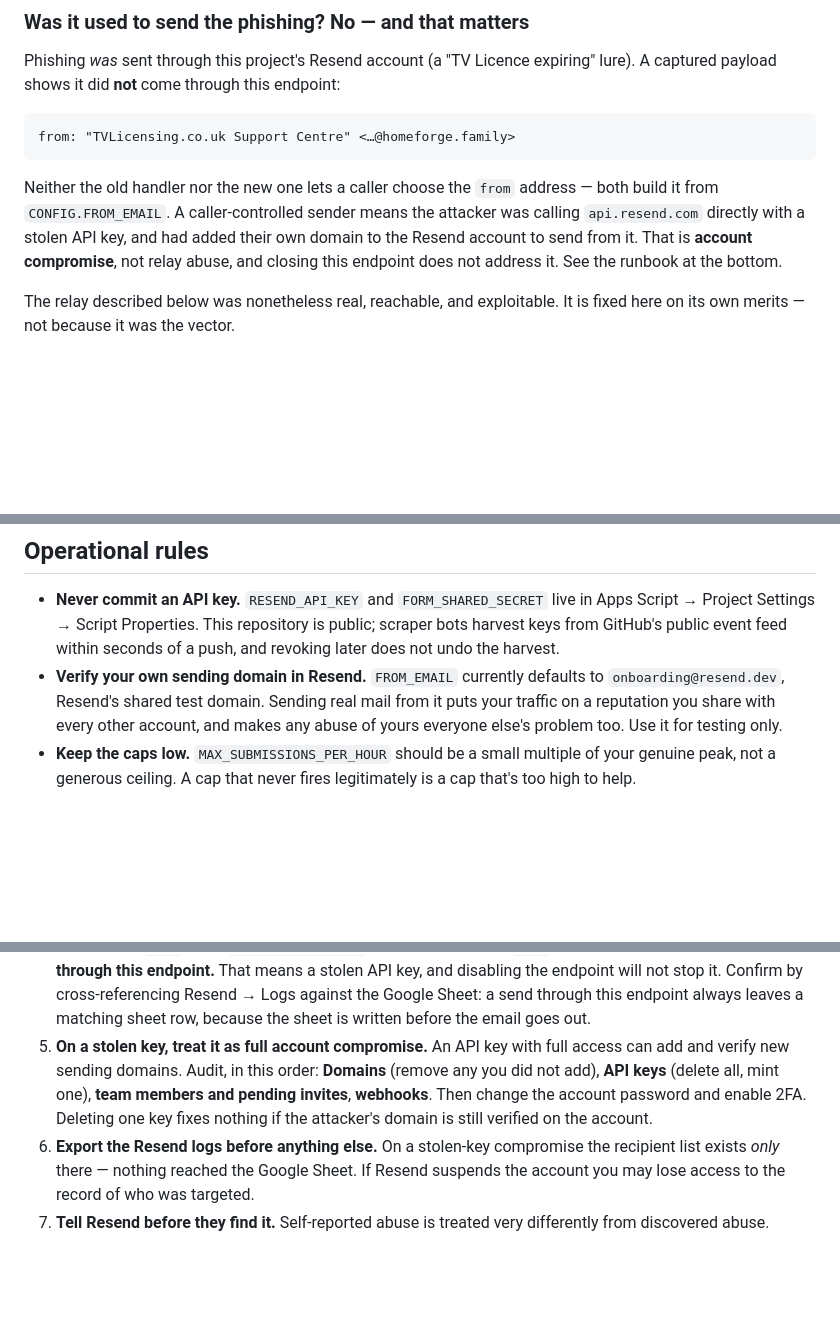
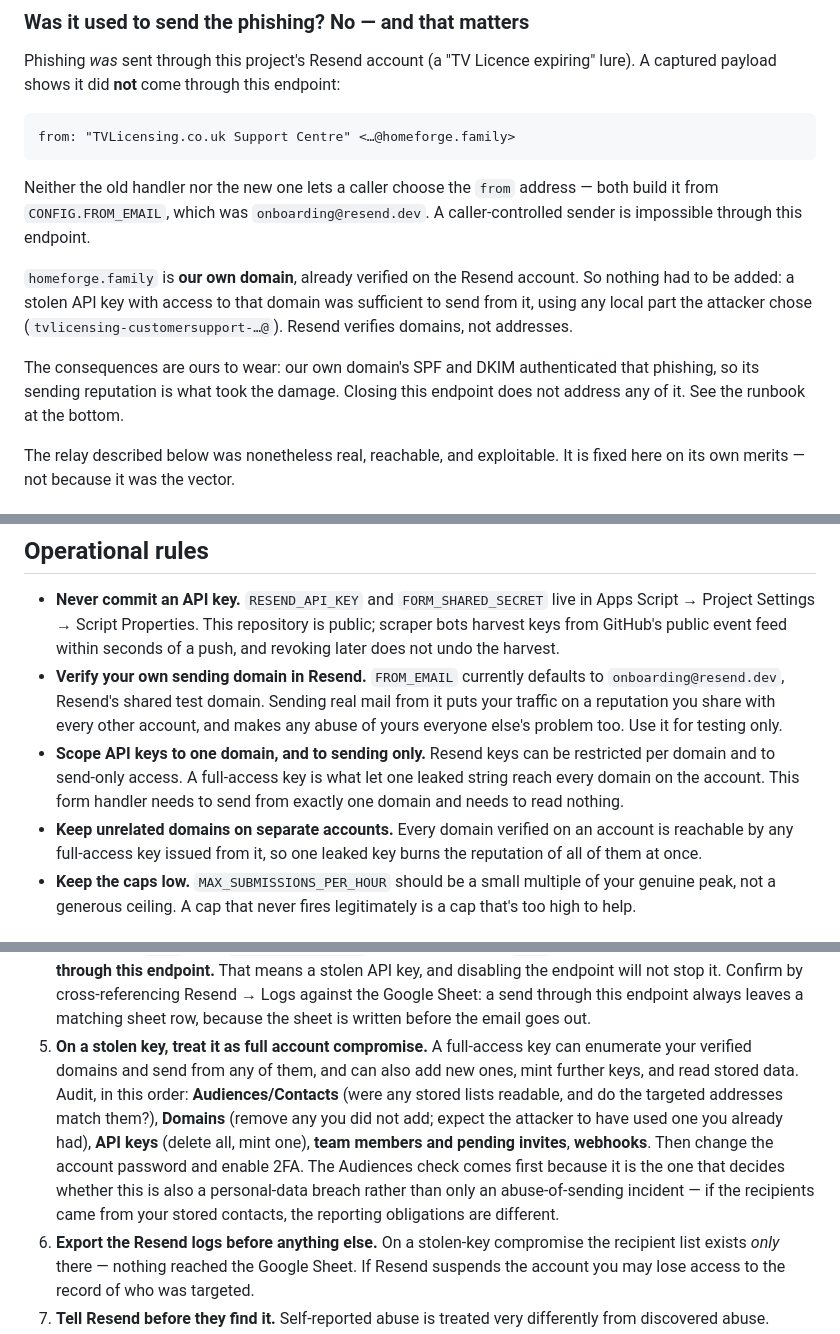
Before and after one commit to aasimo13/venturescope-site, a Markdown page: SECURITY.md, 3 parts joined by grey strips. Rendered like a GitHub page; blank space fills up the shorter version.

Commit message:
Correct SECURITY.md: the sending domain was ours, not the attacker's
homeforge.family is our own domain, already verified on the Resend account.
Nothing had to be added to send from it — a stolen key with access to that
domain was enough, and Resend verifies domains rather than addresses, so the
attacker chose any local part they liked. The earlier text claimed the
attacker added a domain of their own, which overstated what the evidence
shows and pointed the runbook at the wrong first check.

Consequence worth stating plainly: our own SPF and DKIM authenticated the
phishing, so the reputation damage is to a domain we own and presumably want
to keep using.

Runbook now checks Audiences/Contacts first, since whether the targeted
addresses came from stored contact lists is what decides if this is also a
personal-data breach rather than only abuse of sending capacity.

Adds two operational rules the incident argues for: scope keys per domain and
to send-only, and keep unrelated domains on separate accounts, since every
domain on an account is reachable by any full-access key issued from it.

Co-Authored-By: Claude <noreply@anthropic.com>
Claude-Session: https://claude.ai/code/session_01U8CLvTCSyA3sSwivPbzzhg

````diff
--- a/SECURITY.md
+++ b/SECURITY.md
@@ -24,11 +24,17 @@ from: "TVLicensing.co.uk Support Centre" <…@homeforge.family>
 ```
 
 Neither the old handler nor the new one lets a caller choose the `from` address —
-both build it from `CONFIG.FROM_EMAIL`. A caller-controlled sender means the
-attacker was calling `api.resend.com` directly with a stolen API key, and had
-added their own domain to the Resend account to send from it. That is
-**account compromise**, not relay abuse, and closing this endpoint does not
-address it. See the runbook at the bottom.
+both build it from `CONFIG.FROM_EMAIL`, which was `onboarding@resend.dev`. A
+caller-controlled sender is impossible through this endpoint.
+
+`homeforge.family` is **our own domain**, already verified on the Resend account.
+So nothing had to be added: a stolen API key with access to that domain was
+sufficient to send from it, using any local part the attacker chose
+(`tvlicensing-customersupport-…@`). Resend verifies domains, not addresses.
+
+The consequences are ours to wear: our own domain's SPF and DKIM authenticated
+that phishing, so its sending reputation is what took the damage. Closing this
+endpoint does not address any of it. See the runbook at the bottom.
 
 The relay described below was nonetheless real, reachable, and exploitable. It
 is fixed here on its own merits — not because it was the vector.
@@ -97,6 +103,13 @@ property and update the page) if you see it being used.
   to `onboarding@resend.dev`, Resend's shared test domain. Sending real mail from
   it puts your traffic on a reputation you share with every other account, and
   makes any abuse of yours everyone else's problem too. Use it for testing only.
+- **Scope API keys to one domain, and to sending only.** Resend keys can be
+  restricted per domain and to send-only access. A full-access key is what let
+  one leaked string reach every domain on the account. This form handler needs
+  to send from exactly one domain and needs to read nothing.
+- **Keep unrelated domains on separate accounts.** Every domain verified on an
+  account is reachable by any full-access key issued from it, so one leaked key
+  burns the reputation of all of them at once.
 - **Keep the caps low.** `MAX_SUBMISSIONS_PER_HOUR` should be a small multiple of
   your genuine peak, not a generous ceiling. A cap that never fires legitimately
   is a cap that's too high to help.
@@ -115,12 +128,18 @@ property and update the page) if you see it being used.
    the endpoint will not stop it. Confirm by cross-referencing Resend → Logs
    against the Google Sheet: a send through this endpoint always leaves a
    matching sheet row, because the sheet is written before the email goes out.
-5. **On a stolen key, treat it as full account compromise.** An API key with
-   full access can add and verify new sending domains. Audit, in this order:
-   **Domains** (remove any you did not add), **API keys** (delete all, mint one),
-   **team members and pending invites**, **webhooks**. Then change the account
-   password and enable 2FA. Deleting one key fixes nothing if the attacker's
-   domain is still verified on the account.
+5. **On a stolen key, treat it as full account compromise.** A full-access key
+   can enumerate your verified domains and send from any of them, and can also
+   add new ones, mint further keys, and read stored data. Audit, in this order:
+   **Audiences/Contacts** (were any stored lists readable, and do the targeted
+   addresses match them?), **Domains** (remove any you did not add; expect the
+   attacker to have used one you already had), **API keys** (delete all, mint
+   one), **team members and pending invites**, **webhooks**. Then change the
+   account password and enable 2FA.
+   The Audiences check comes first because it is the one that decides whether
+   this is also a personal-data breach rather than only an abuse-of-sending
+   incident — if the recipients came from your stored contacts, the reporting
+   obligations are different.
 6. **Export the Resend logs before anything else.** On a stolen-key compromise
    the recipient list exists *only* there — nothing reached the Google Sheet.
    If Resend suspends the account you may lose access to the record of who was
````
